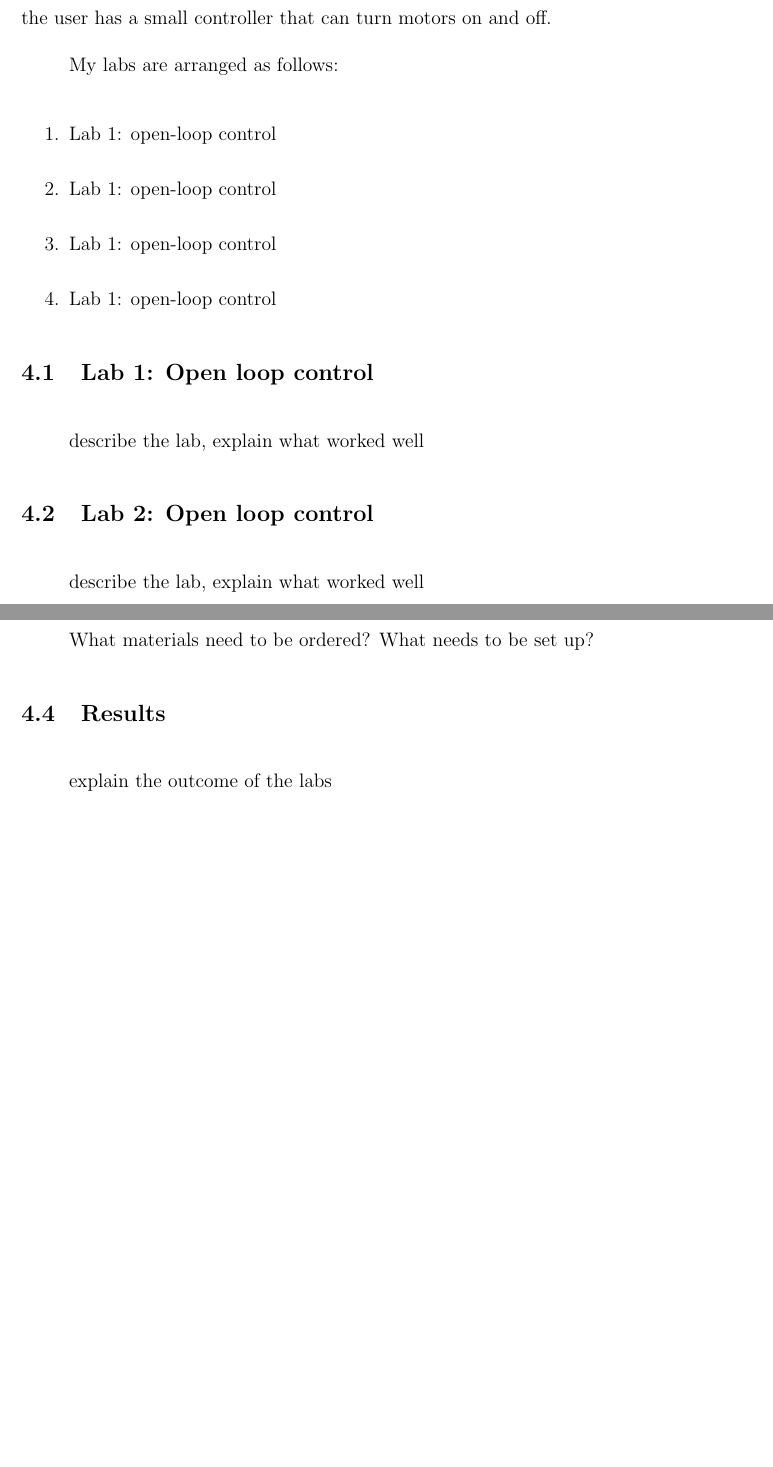
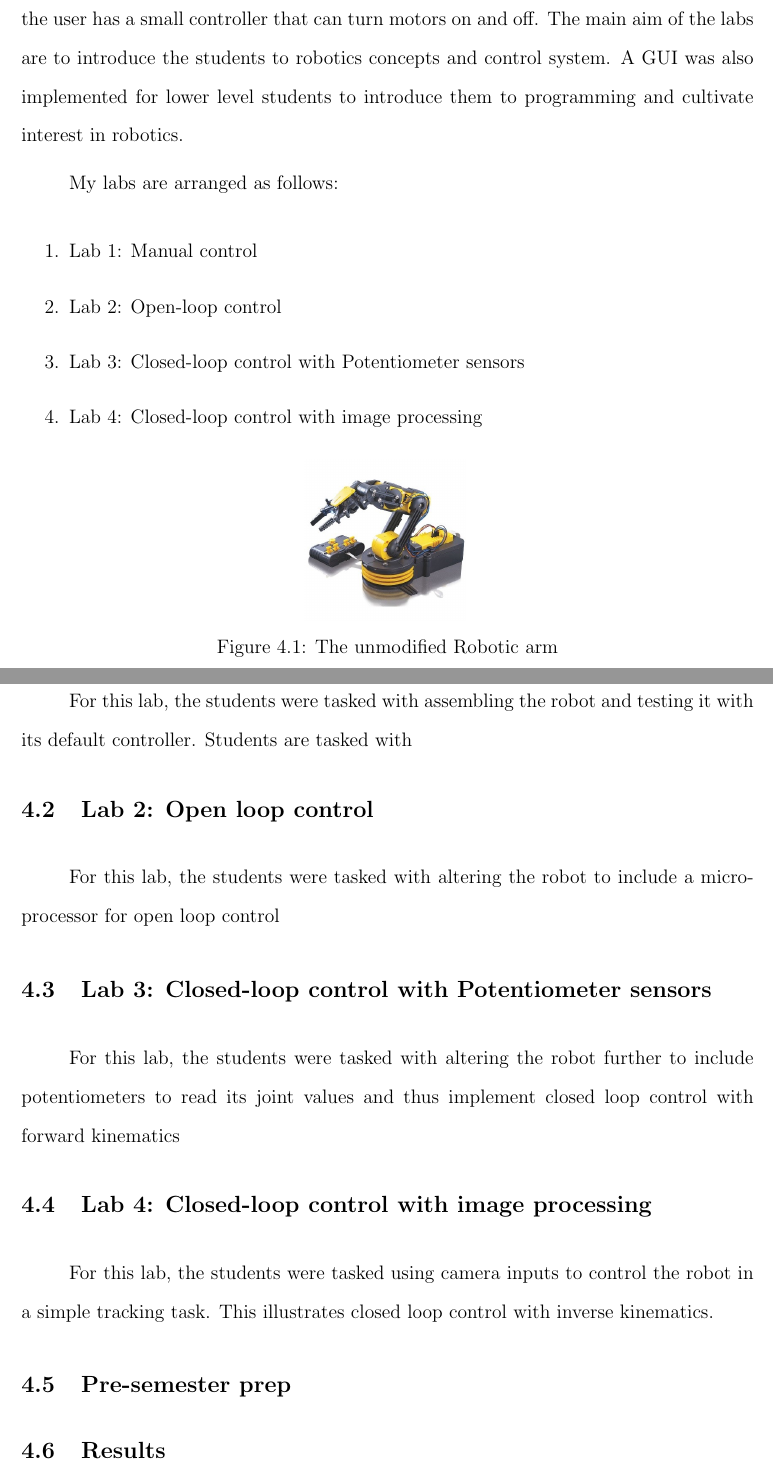
Before and after one commit to RoboticSwarmControl/2018BenedictThesis, a LaTeX thesis (BenedictThesis.tex, which reads chap/lowcostrobotarms.tex): two parts of pages 68 and 69 of 77, joined at a grey line, cut so that both start at the same text, the shorter picture padded with empty space. Compiled offline with pdfLaTeX.

Commit message:
minor Update

```diff
--- a/chap/lowcostrobotarms.tex
+++ b/chap/lowcostrobotarms.tex
@@ -6,31 +5,53 @@ The course Introduction to robots, focuses on robotic manipulators.  As a TA for
 
-The kit, as purchased, is not a robot.  It is instead a device with five motors and the user has a small controller that can turn motors on and off.
+\begin{figure}
+\centering
+{\begin{overpic}[width =\figwid]{Robotarm.jpg}\end{overpic}
+}
+\caption{\label{fig:defaultarm}{The unmodified Robotic arm}
+}
+\end{figure}
+
+The kit, as purchased, is not a robot.  It is instead a device with five motors and the user has a small controller that can turn motors on and off. The main aim of the labs are to introduce the students to robotics concepts and control system. A GUI was also implemented for lower level students to introduce them to programming and cultivate interest in robotics.
 
 My labs are arranged as follows:
 
 \begin{enumerate}
-\item  Lab 1:  open-loop control
-\item  Lab 1:  open-loop control
-\item  Lab 1:  open-loop control
-\item  Lab 1:  open-loop control
+\item  Lab 1:  Manual control
+\item  Lab 2:  Open-loop control
+\item  Lab 3:  Closed-loop control with Potentiometer sensors
+\item  Lab 4:  Closed-loop control with image processing
 \end{enumerate}
 
 
 
 \section{Lab 1: Open loop control}
 
-describe the lab, explain what worked well
+For this lab, the students were tasked with assembling the robot and testing it with its default controller. Students are tasked with
+%describe the lab, explain what worked well
 
 
 \section{Lab 2: Open loop control}
 
-describe the lab, explain what worked well
+For this lab, the students were tasked with altering the robot to include a microprocessor for open loop control
+
+%describe the lab, explain what worked well
+
+\section{Lab 3: Closed-loop control with Potentiometer sensors}
+
+For this lab, the students were tasked with altering the robot further to include potentiometers to read its joint values and thus implement closed loop control with forward kinematics
+%describe the lab, explain what worked well
+
+\section{Lab  4: Closed-loop control with image processing}
+
+For this lab, the students were tasked using camera inputs to control the robot in a simple tracking task. This illustrates closed loop control with inverse kinematics.
+
+%describe the lab, explain what worked well
 
 \section{Pre-semester prep}
 
-What materials need to be ordered?  What needs to be set up?
+%What materials need to be ordered?  What needs to be set up?
 
 
 \section{Results}
 
-explain the outcome of the labs
+%explain the outcome of the labs
```
Also changed, not shown: chap/lowcostrobotarms.tex (1 more changed lines).
